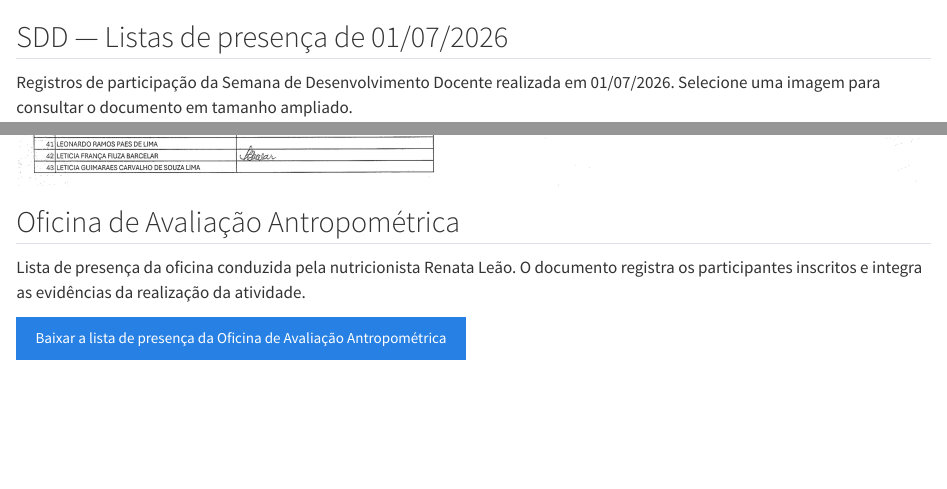
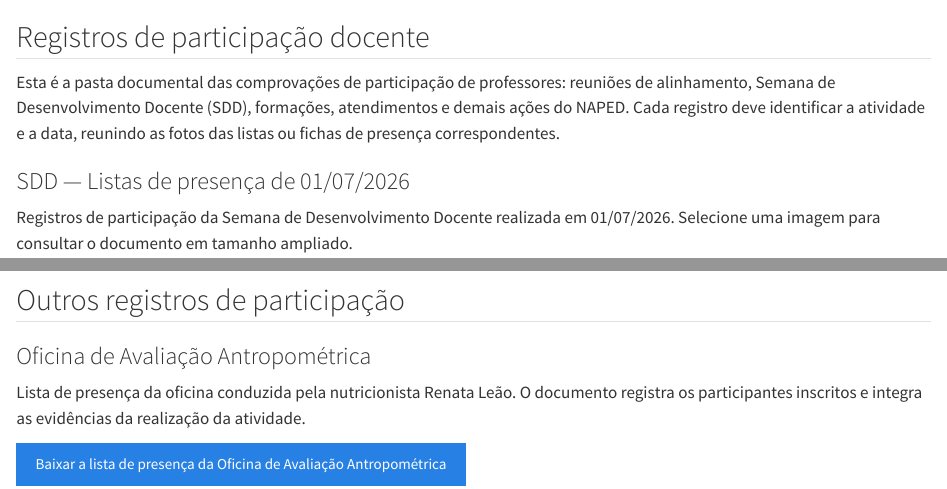
Before and after one commit to NAPED-AFYA-IPATINGA/naped-afya-ipatinga, a Quarto document (comprovacoes.qmd): the page in a window 1100 px wide, from 210 px down, and a second part further down, joined at a grey line. Rendered offline with R 4.5, knitr and Pandoc in place of Quarto, with nearby package versions.

Commit message:
Organiza registros de participação docente

```diff
--- a/comprovacoes.qmd
+++ b/comprovacoes.qmd
@@ -9,7 +9,11 @@ Esta seção organiza fotografias, materiais e documentos autorizados para publi
 
 {{< include generated/comprovacoes.md >}}
 
-## SDD — Listas de presença de 01/07/2026
+## Registros de participação docente
+
+Esta é a pasta documental das comprovações de participação de professores: reuniões de alinhamento, Semana de Desenvolvimento Docente (SDD), formações, atendimentos e demais ações do NAPED. Cada registro deve identificar a atividade e a data, reunindo as fotos das listas ou fichas de presença correspondentes.
+
+### SDD — Listas de presença de 01/07/2026
 
 Registros de participação da Semana de Desenvolvimento Docente realizada em 01/07/2026. Selecione uma imagem para consultar o documento em tamanho ampliado.
 
@@ -31,7 +35,9 @@ Registros de participação da Semana de Desenvolvimento Docente realizada em 01
 [![Lista de presença da SDD de 01/07/2026 — documento 8](fotos/sdd-2026-07-01-lista-presenca-08.png)](fotos/sdd-2026-07-01-lista-presenca-08.png){.attendance-document}
 :::
 
-## Oficina de Avaliação Antropométrica
+## Outros registros de participação
+
+### Oficina de Avaliação Antropométrica
 
 Lista de presença da oficina conduzida pela nutricionista Renata Leão. O documento registra os participantes inscritos e integra as evidências da realização da atividade.
 
```
Also changed, not shown: fotos/listas-presenca-docentes/README.md (added), comprovacoes.qmd (2 more changed lines).
